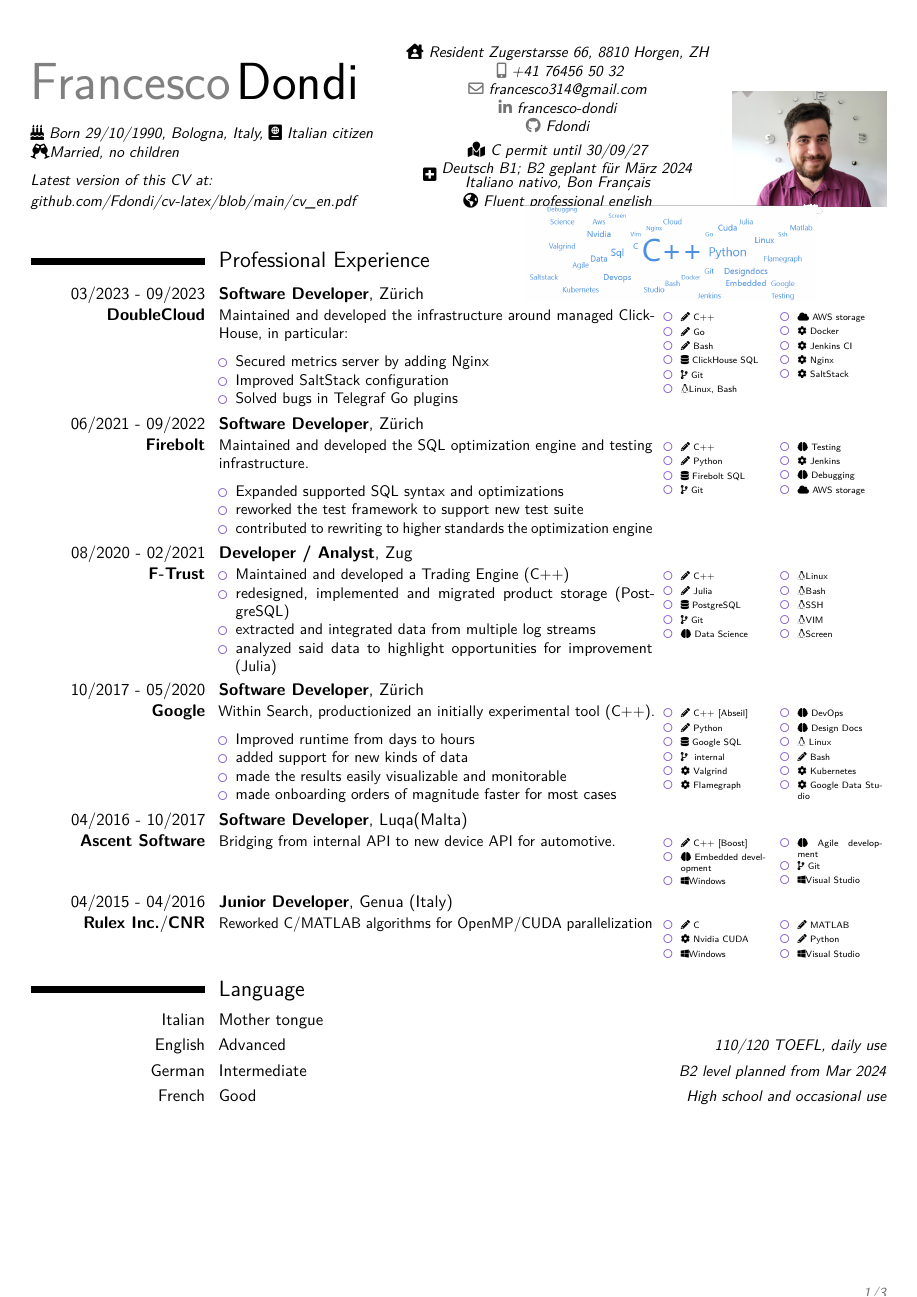
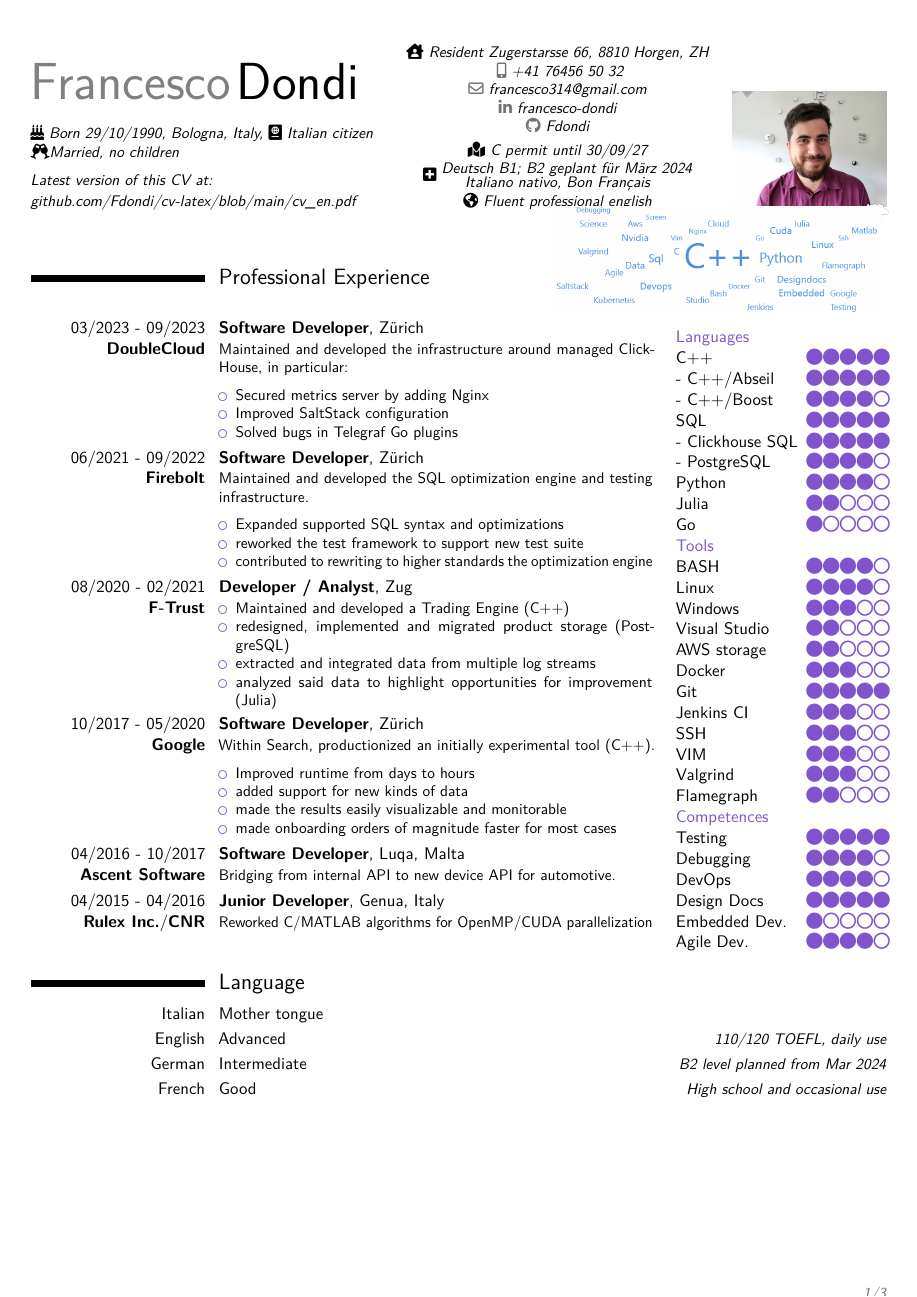
Before and after one commit to Fdondi/cv-latex, a LaTeX CV (cv_en.tex): page 1 of 3. Compiled offline with pdfLaTeX.

Commit message:
switch to single side column with self-rating

```diff
--- a/cv_en.tex
+++ b/cv_en.tex
@@ -90,15 +112,17 @@
 
 \makecvtitle % Print the CV title
 \vspace{-12mm}
-\begin{minipage}{0.5\linewidth}
+\begin{minipage}{0.6\linewidth}
 \vspace{9mm}
 \section{Professional Experience}
 \end{minipage}
-\begin{minipage}{0.5\linewidth}
+\begin{minipage}{0.4\linewidth}
   \centering
-\includegraphics[width=0.7\textwidth]{cloud_long.png}
+\includegraphics[width=0.99\textwidth]{cloud_long.png}
 \vspace{-4mm}
 \end{minipage}
+\noindent
+\begin{minipage}[t]{0.75\linewidth}
 \cventry{03/2023 - 09/2023 \\ \textbf{DoubleCloud}}{Software Developer}{}{Zürich}{}{
 \noindent
 \begin{minipage}[t]{0.65\textwidth}
@@ -110,21 +134,6 @@ Maintained and developed the infrastructure around managed ClickHouse, in partic
 \item Solved bugs in Telegraf Go plugins
 \end{itemize}
 \end{minipage}
-\ToolList{
-	\item \faPencil*{} C++
-	\item \faPencil*{} Go
-	\item \faPencil*{} Bash
-    \item \faDatabase{} ClickHouse SQL
-	\item \faCodeBranch{} Git
-	\item \faLinux Linux, Bash
-}
-\ToolList{
-	\item \faCloud{} AWS storage
-	\item \faCog{} Docker
-	\item \faCog{} Jenkins CI
-	\item \faCog{} Nginx
-	\item \faCog{} SaltStack
-}
 }
 
 \cventry{06/2021 - 09/2022 \\ \textbf{Firebolt}}{Software Developer}{}{Zürich}{}{
@@ -138,18 +147,6 @@ Maintained and developed the SQL optimization engine and testing infrastructure.
 \item contributed to rewriting to higher standards the optimization engine
 \end{itemize}
 \end{minipage}
-\ToolList{
-	\item \faPencil*{} C++
-	\item \faPencil*{} Python
-    \item \faDatabase{} Firebolt SQL
-	\item \faCodeBranch{} Git
-}
-\ToolList{
-	\item \faBrain{} Testing
-	\item \faCog{} Jenkins
-    \item \faBrain{} Debugging
-    \item \faCloud{} AWS storage
-}
 }
 
 \cventry{08/2020 - 02/2021 \\ \textbf{F-Trust}}{Developer / Analyst}{}{Zug}{}{
@@ -163,20 +160,6 @@ Maintained and developed the SQL optimization engine and testing infrastructure.
 \item analyzed said data to highlight opportunities for improvement (Julia)
 \end{itemize}
 \end{minipage}
-\ToolList{
-	\item \faPencil*{} C++
-	\item \faPencil*{} Julia
-    \item \faDatabase{} PostgreSQL
-	\item \faCodeBranch{} Git
-	\item \faBrain{} Data Science
-}
-\ToolList{
-	\item \faLinux Linux
-	\item \faLinux Bash
-	\item \faLinux SSH
-	\item \faLinux VIM
-	\item \faLinux \href{https://linuxize.com/post/how-to-use-linux-screen/}{Screen}
-}
 }
 
 \cventry{10/2017 - 05/2020 \\ \textbf{Google}}{Software Developer}{}{Zürich}{}{
@@ -191,58 +174,59 @@ Within Search, productionized an initially experimental tool (C++).
 \item made onboarding orders of magnitude faster for most cases
 \end{itemize}
 \end{minipage}
-\ToolList{
-	\item \faPencil*{} C++ [Abseil]
-	\item \faPencil*{} Python
-    \item \faDatabase{} Google SQL
-	\item \faCodeBranch{} ~internal~
-    \item \faCog{} Valgrind
-	\item \faCog{} Flamegraph
 }
-\ToolList{
-	\item \faBrain{} DevOps
-	\item \faBrain{} Design Docs
-	\item \faLinux{} Linux
-	\item \faPencil*{} Bash
-	\item \faCog{} Kubernetes
-	\item \faCog{} \href{https://marketingplatform.google.com/about/data-studio/}{Google Data Studio}
-}
-}
-\cventry{04/2016 - 10/2017 \\ \textbf{Ascent Software}}{Software Developer}{}{Luqa(Malta)}{}{
+
+\cventry{04/2016 - 10/2017 \\ \textbf{Ascent Software}}{Software Developer}{}{Luqa, Malta}{}{
 \noindent
 \begin{minipage}[t]{0.65\textwidth}
 Bridging from internal API to new device API for automotive.
 \end{minipage}
-\ToolList{
-	\item \faPencil*{} C++ [Boost]
-	\item \faBrain{} Embedded development
-	\item \faWindows Windows
-}
-\ToolList{
-    \item \faBrain{} Agile development
-	\item \faCodeBranch{} Git
-	\item \faWindows Visual Studio
-}
 }
 
 
-\cventry{04/2015 - 04/2016 \\ \textbf{Rulex Inc.}/\textbf{CNR}}{Junior Developer}{}{Genua (Italy)}{}{
+\cventry{04/2015 - 04/2016 \\ \textbf{Rulex Inc.}/\textbf{CNR}}{Junior Developer}{}{Genua, Italy}{}{
 \noindent
 \begin{minipage}[t]{0.65\textwidth}
 Reworked C/MATLAB algorithms for OpenMP/CUDA parallelization
 \end{minipage}
-\ToolList{
-	\item \faPencil*{} C
-	\item \faCog{} Nvidia CUDA
-	\item \faWindows Windows
 }
-\ToolList{
-    \item \faPencil*{} MATLAB
-    \item \faPencil*{} Python
-    \item \faWindows Visual Studio
-}
-}
+\end{minipage}
+\begin{minipage}[t]{0.25\linewidth}
+\vspace{-13mm}
+\begin{tabular}{lc}
+\tsection{Languages}
+\tskl{C++}{5}
+\tskl{- C++/Abseil}{5}
+\tskl{- C++/Boost}{4}
+\tskl{SQL}{5}
+\tskl{- Clickhouse SQL}{5}
+\tskl{- PostgreSQL}{4}
+\tskl{Python}{4}
+\tskl{Julia}{2}
+\tskl{Go}{1}
+\tsection{Tools}
+\tskl{BASH}{4}
+\tskl{Linux}{4}
+\tskl{Windows}{3}
+\tskl{Visual Studio}{2}
+\tskl{AWS storage}{2}
+\tskl{Docker}{3}
+\tskl{Git}{5}
+\tskl{Jenkins CI}{3}
+\tskl{SSH}{3}
+\tskl{VIM}{3}
+\tskl{Valgrind}{3}
+\tskl{Flamegraph}{2}
 
+\tsection{Competences}
+\tskl{Testing}{5}
+\tskl{Debugging}{4}
+\tskl{DevOps}{4}
+\tskl{Design Docs}{5}
+\tskl{Embedded Dev.}{1}
+\tskl{Agile Dev.}{4}
+\end{tabular}
+\end{minipage}
 \section{Language}
 
 \cvitemwithcomment{Italian}{Mother tongue}{}
```
Also changed, not shown: cv_en.pdf, cv_en.tex (24 more changed lines).
